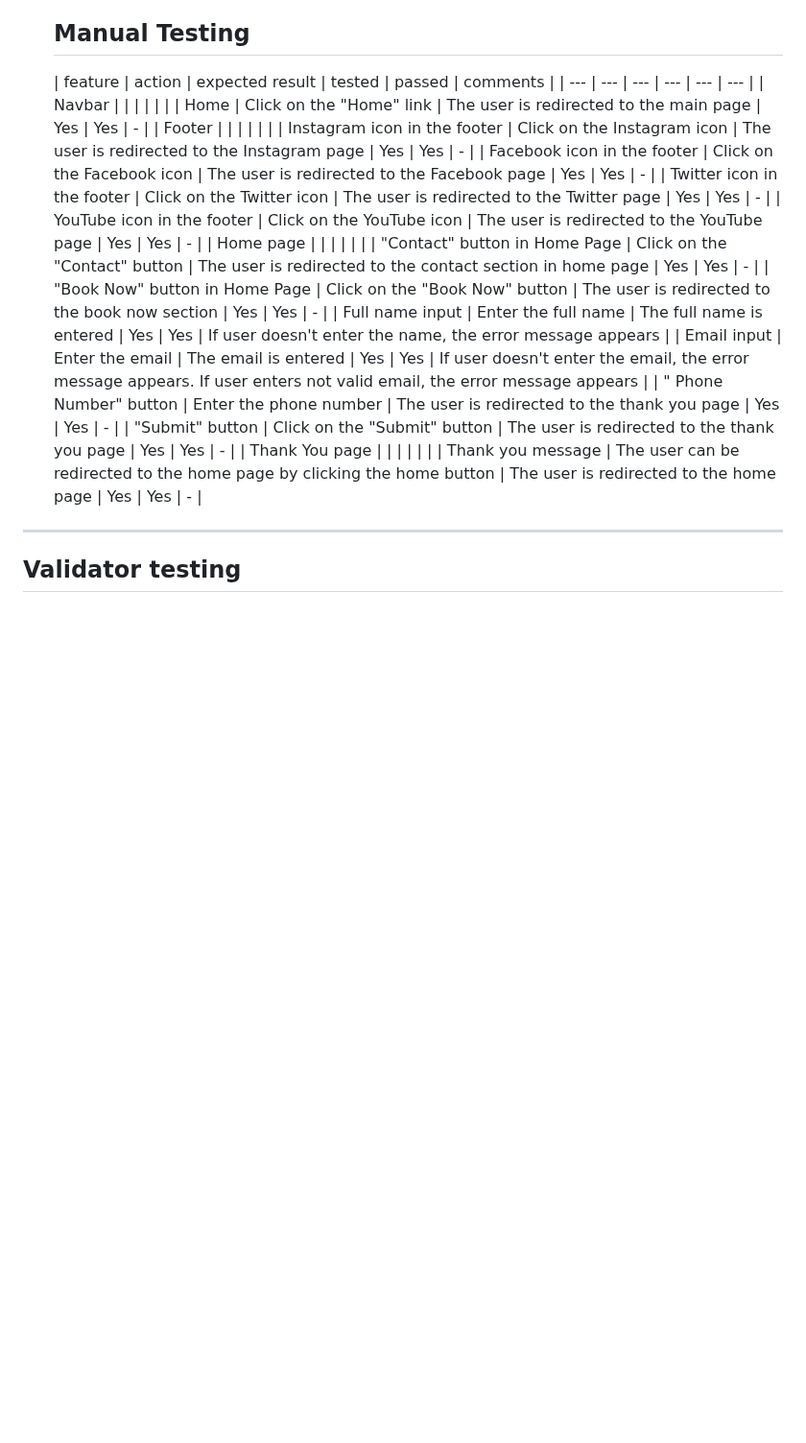
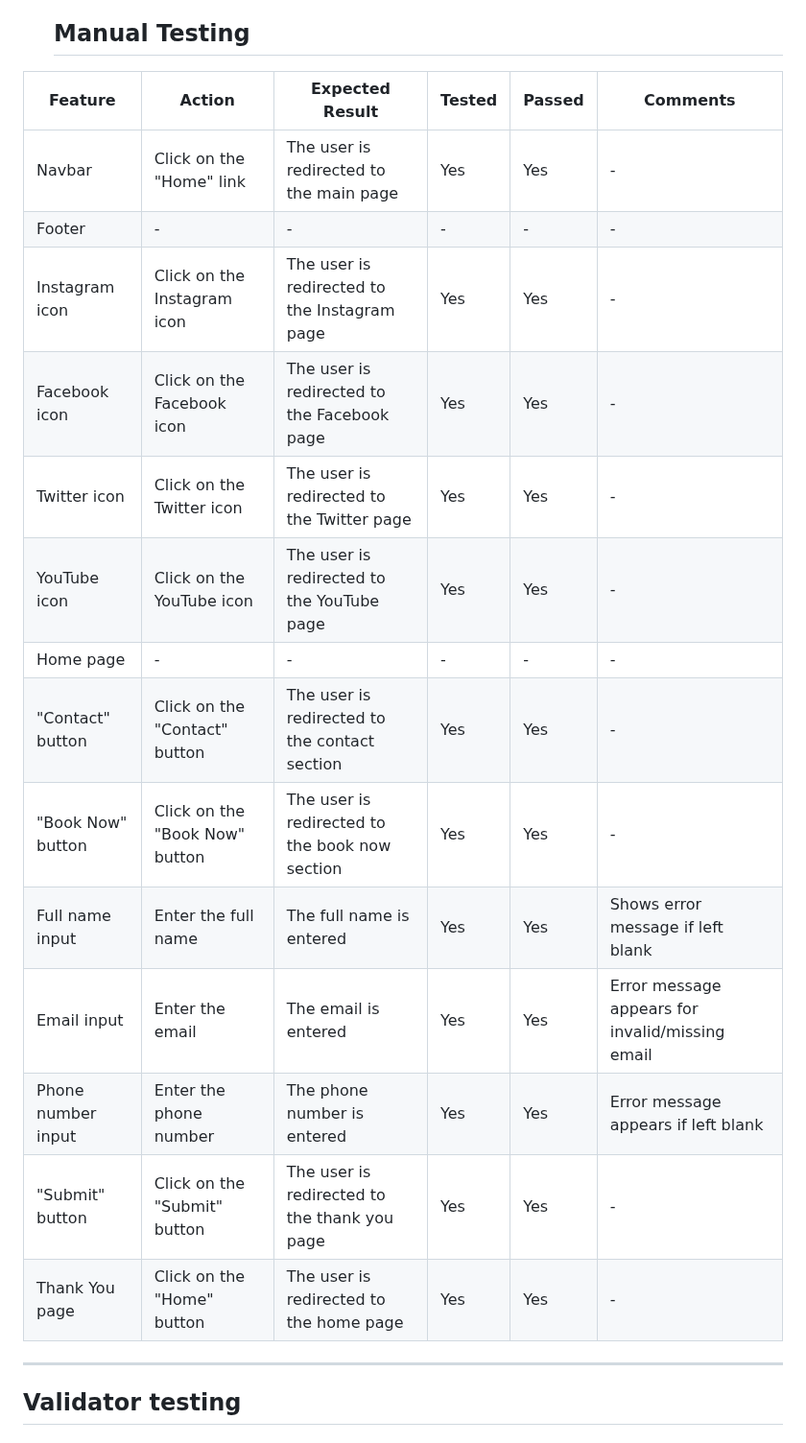
Before and after one commit to kenneth2-3/Yoga-Studio, a Markdown page: TESTING.md, the part around the change. Shown at 96% size. Drawn GitHub-style; blank space fills up the shorter version.

```diff
--- a/TESTING.md
+++ b/TESTING.md
@@ -74,24 +74,23 @@ In order to confirm the correct functionality, responsiveness, and appearance:
 
   ## Manual Testing
 
-  | feature | action | expected result | tested | passed | comments |
-| --- | --- | --- | --- | --- | --- |
-| Navbar | | | | | |
-| Home | Click on the "Home" link | The user is redirected to the main page | Yes | Yes | - |
-| Footer | | | | | |
-| Instagram icon in the footer | Click on the Instagram icon | The user is redirected to the Instagram page | Yes | Yes | - |
-| Facebook icon in the footer | Click on the Facebook icon | The user is redirected to the Facebook page | Yes | Yes | - |
-| Twitter icon in the footer | Click on the Twitter icon | The user is redirected to the Twitter page | Yes | Yes | - |
-| YouTube icon in the footer | Click on the YouTube icon | The user is redirected to the YouTube page | Yes | Yes | - |
-| Home page | | | | | |
-| "Contact" button in Home Page | Click on the "Contact" button | The user is redirected to the contact section in home page | Yes | Yes | - |
-| "Book Now" button in Home Page | Click on the "Book Now" button | The user is redirected to the book now section | Yes | Yes | - |
-| Full name input | Enter the full name | The full name is entered | Yes | Yes | If user doesn't enter the name, the error message appears |
-| Email input | Enter the email | The email is entered | Yes | Yes | If user doesn't enter the email, the error message appears. If user enters not valid email, the error message appears |
-| " Phone Number" button | Enter the phone number | The user is redirected to the thank you page | Yes | Yes | - |
-| "Submit" button | Click on the "Submit" button | The user is redirected to the thank you page | Yes | Yes | - |
-| Thank You page | | | | | |
-| Thank you message | The user can be redirected to the home page by clicking the home button | The user is redirected to the home page | Yes | Yes | - |
+| Feature                 | Action                          | Expected Result                                  | Tested | Passed | Comments                                        |
+|-------------------------|---------------------------------|------------------------------------------------|--------|--------|------------------------------------------------|
+| Navbar                  | Click on the "Home" link       | The user is redirected to the main page         | Yes    | Yes    | -                                              |
+| Footer                  | -                              | -                                              | -      | -      | -                                              |
+| Instagram icon          | Click on the Instagram icon    | The user is redirected to the Instagram page    | Yes    | Yes    | -                                              |
+| Facebook icon           | Click on the Facebook icon     | The user is redirected to the Facebook page     | Yes    | Yes    | -                                              |
+| Twitter icon            | Click on the Twitter icon      | The user is redirected to the Twitter page      | Yes    | Yes    | -                                              |
+| YouTube icon            | Click on the YouTube icon      | The user is redirected to the YouTube page      | Yes    | Yes    | -                                              |
+| Home page               | -                              | -                                              | -      | -      | -                                              |
+| "Contact" button        | Click on the "Contact" button  | The user is redirected to the contact section   | Yes    | Yes    | -                                              |
+| "Book Now" button       | Click on the "Book Now" button | The user is redirected to the book now section  | Yes    | Yes    | -                                              |
+| Full name input         | Enter the full name            | The full name is entered                        | Yes    | Yes    | Shows error message if left blank             |
+| Email input             | Enter the email                | The email is entered                            | Yes    | Yes    | Error message appears for invalid/missing email |
+| Phone number input      | Enter the phone number         | The phone number is entered                     | Yes    | Yes    | Error message appears if left blank           |
+| "Submit" button         | Click on the "Submit" button   | The user is redirected to the thank you page    | Yes    | Yes    | -                                              |
+| Thank You page          | Click on the "Home" button     | The user is redirected to the home page         | Yes    | Yes    | -                                              |
+
 
 
 ---
```
